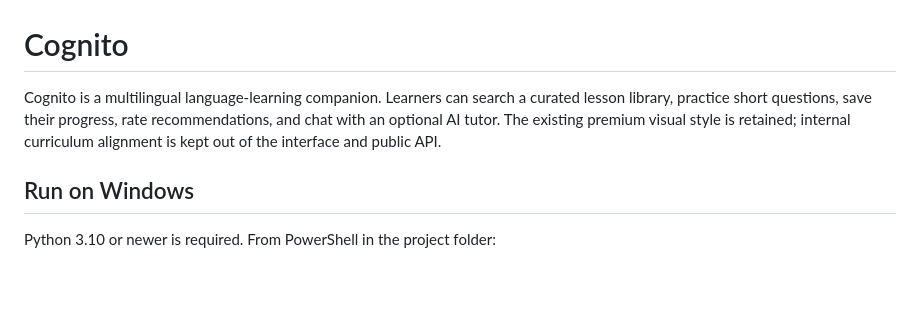
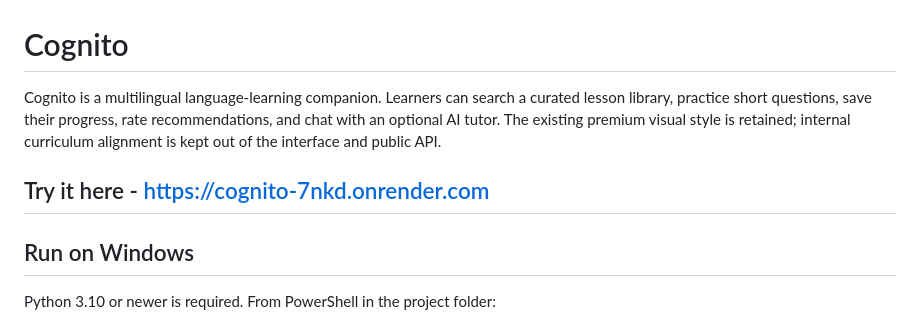
Before and after one commit to viraj-9/cognito, a Markdown page: README.md, the part around the change. GitHub-like rendering; blank space fills up the shorter version.

```diff
--- a/README.md
+++ b/README.md
@@ -2,6 +2,7 @@
 
 Cognito is a multilingual language-learning companion. Learners can search a curated lesson library, practice short questions, save their progress, rate recommendations, and chat with an optional AI tutor. The existing premium visual style is retained; internal curriculum alignment is kept out of the interface and public API.
 
+## Try it here - https://cognito-7nkd.onrender.com
 ## Run on Windows
 
 Python 3.10 or newer is required. From PowerShell in the project folder:
```
